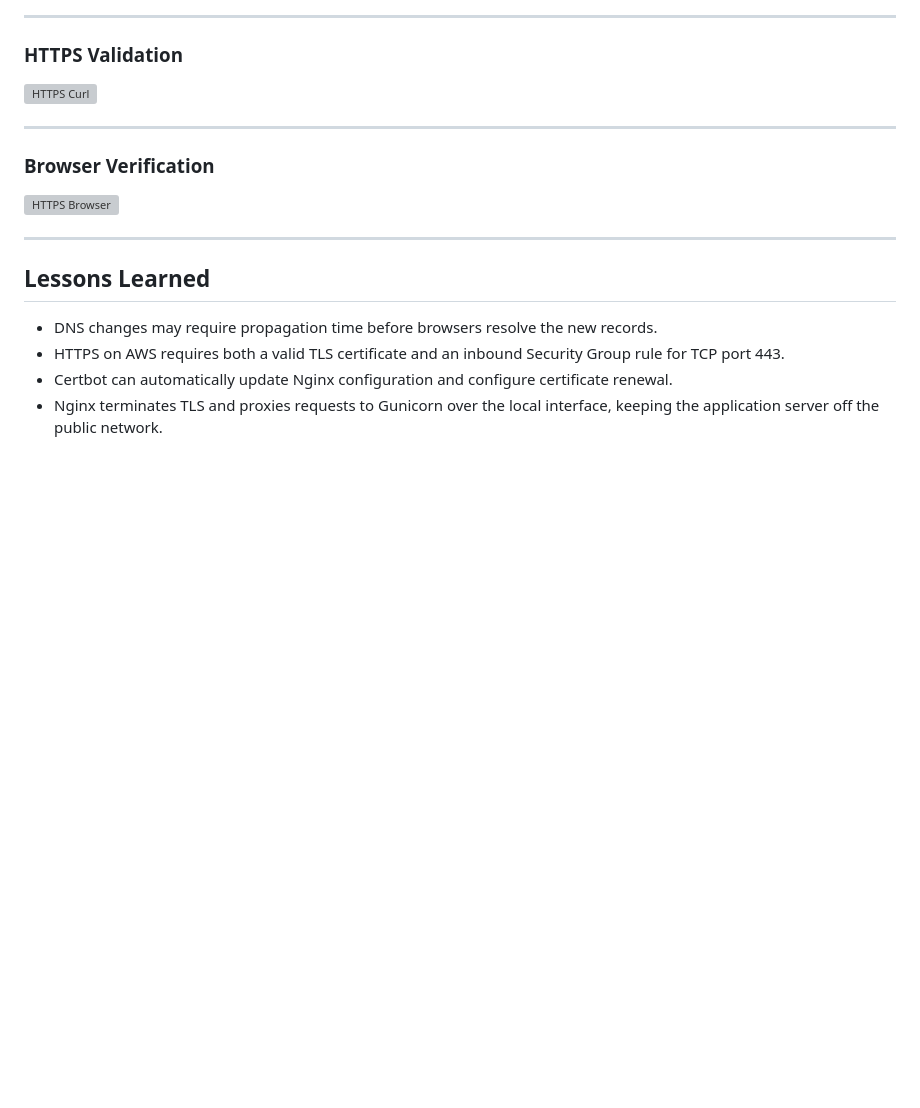
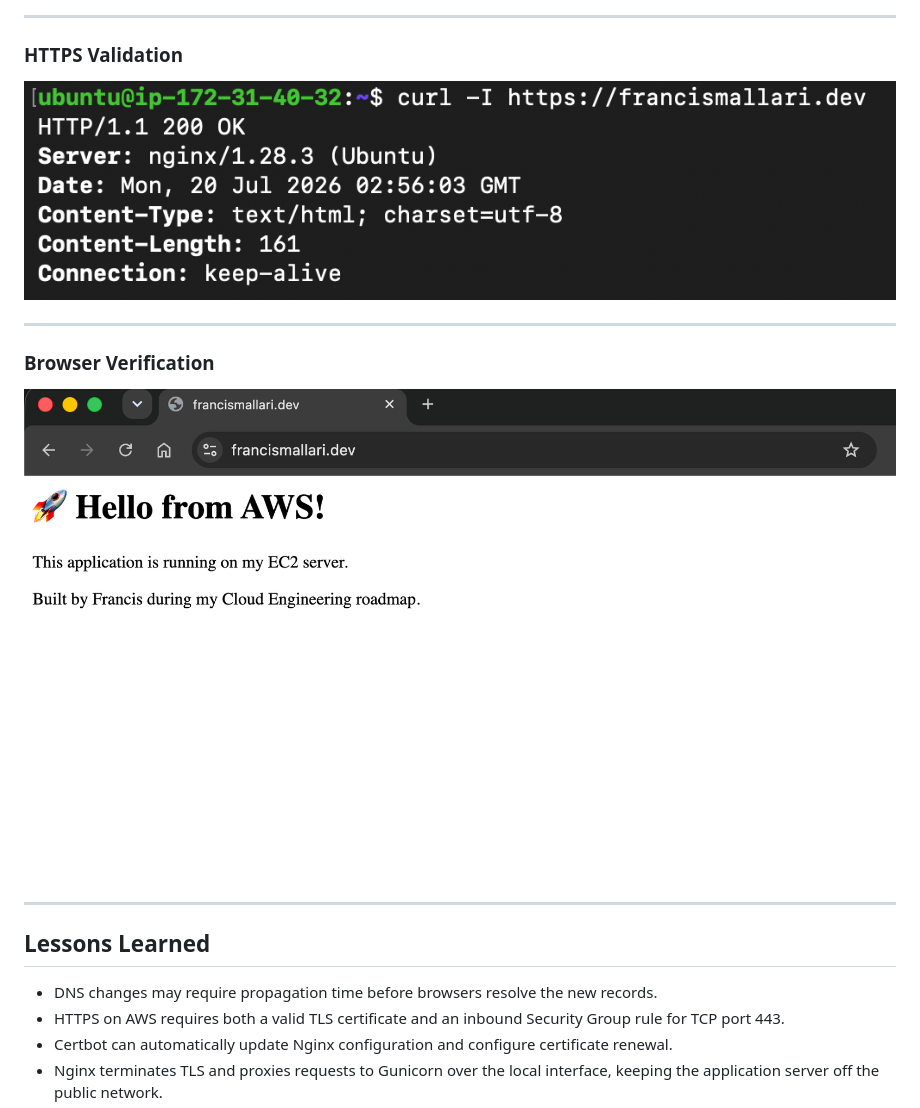
Before and after one commit to fmallari/project-atlas, a Markdown page: docs/playbook/Ticket-007-Secure-Application-with-HTTPS.md, the part around one of its changes. GitHub-like rendering; blank space fills up the shorter version; grey boxes are pictures that could not be loaded.

```diff
--- a/docs/playbook/Ticket-007-Secure-Application-with-HTTPS.md
+++ b/docs/playbook/Ticket-007-Secure-Application-with-HTTPS.md
@@ -153,13 +153,13 @@ HTTPS immediately became accessible.
 
 ### HTTPS Validation
 
-![HTTPS Curl](../screenshots/Ticket-007/curl-https.png)
+![HTTPS Curl](../../screenshots/Ticket-007/curl-https.png)
 
 ---
 
 ### Browser Verification
 
-![HTTPS Browser](../screenshots/Ticket-007/https-browser.png)
+![HTTPS Browser](../../screenshots/Ticket-007/https-browser.png)
 
 ---
 
```
Also changed, not shown: other parts of docs/playbook/Ticket-007-Secure-Application-with-HTTPS.md (+4 -4 lines).
